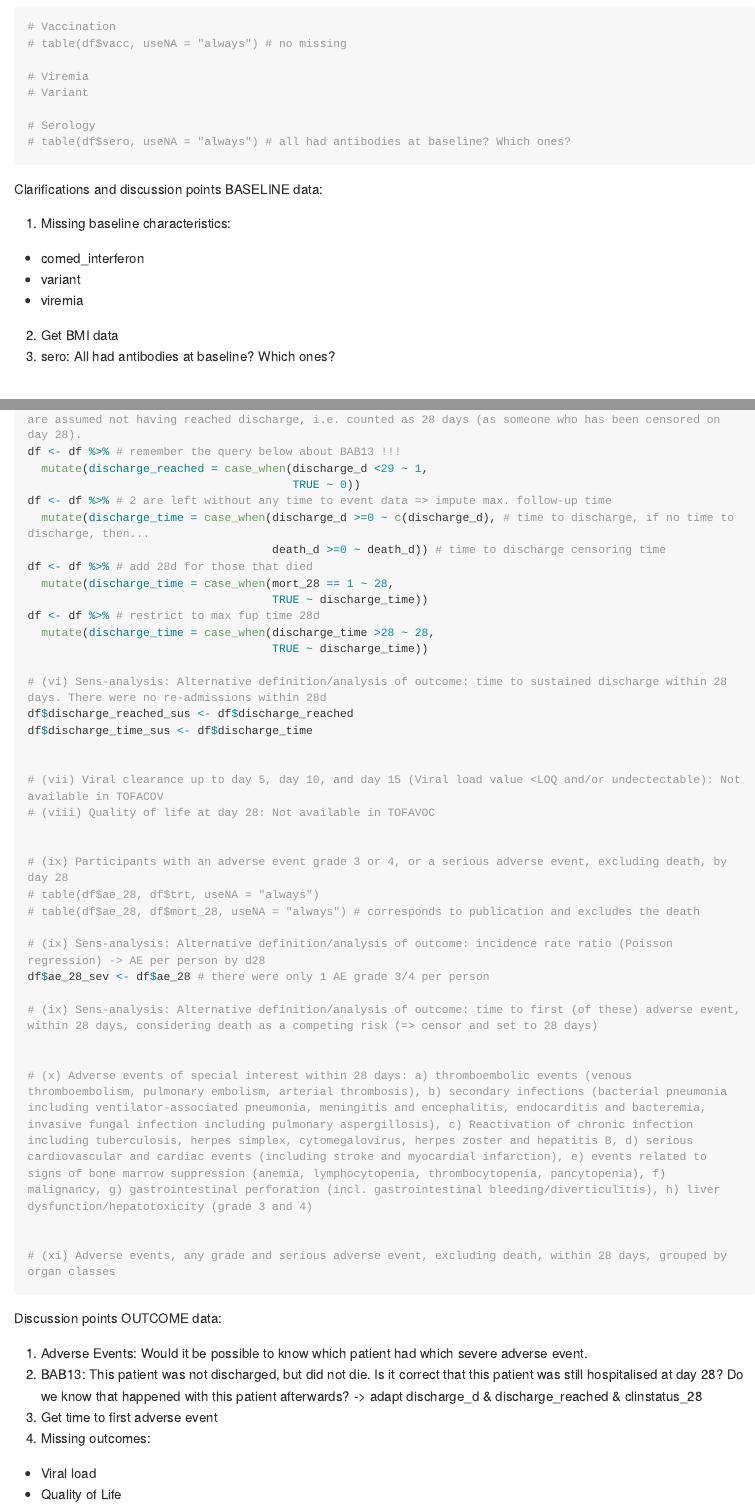
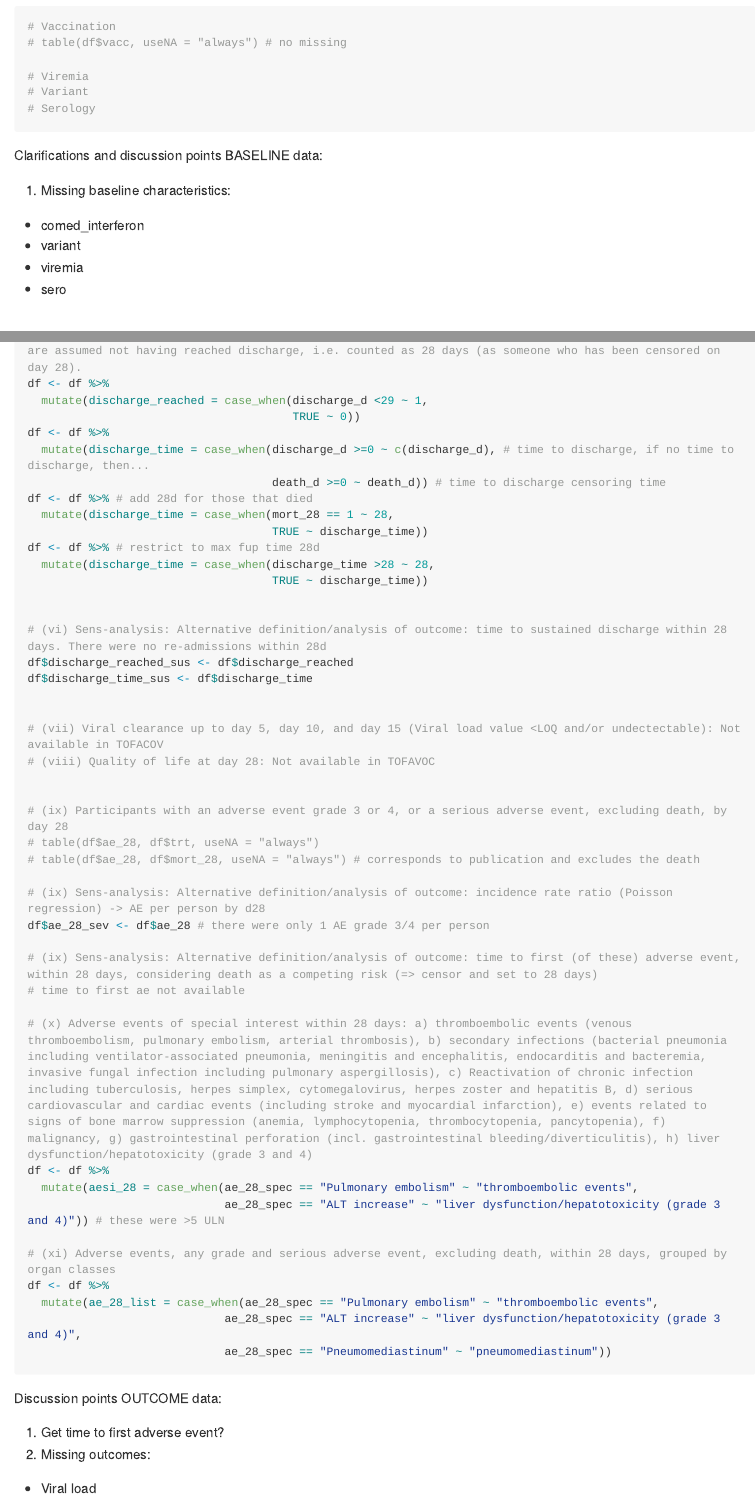
Before and after one commit to alainamstutz/JAKi-IPDMA, an R Markdown document (tofacov.Rmd): the page in a window 1100 px wide, from 3670 px down before the commit and from 3500 px down after it, so that both start at the same text, and a second part further down, joined at a grey line. The pictures show the output file tofacov.md that the author committed with the source, drawn offline in the style of GitHub; long lines of code are wrapped.

Commit message:
tofacov: corrected file from AF

````diff
--- a/tofacov.Rmd
+++ b/tofacov.Rmd
@@ -112,9 +110,7 @@ df %>%
 
 # Viremia
 # Variant
-
 # Serology
-# table(df$sero, useNA = "always") # all had antibodies at baseline? Which ones?
 
 ```
 Clarifications and discussion points BASELINE data:
@@ -122,8 +118,7 @@ Clarifications and discussion points BASELINE data:
 - comed_interferon
 - variant
 - viremia
-2) Get BMI data
-3) sero: All had antibodies at baseline? Which ones?
+- sero
 
 # Endpoints
 ```{r echo=TRUE}
@@ -169,10 +164,10 @@ df$clinstatus_28 <- factor(df$clinstatus_28, levels = 1:6) ## 1 missing, see que
 
 
 # (vi) Time to discharge or reaching discharge criteria up to day 28 // Patients who died prior to day 28 are assumed not having reached discharge, i.e. counted as 28 days (as someone who has been censored on day 28).
-df <- df %>% # remember the query below about BAB13 !!!
+df <- df %>%
   mutate(discharge_reached = case_when(discharge_d <29 ~ 1,
                                        TRUE ~ 0))
-df <- df %>% # 2 are left without any time to event data => impute max. follow-up time
+df <- df %>%
   mutate(discharge_time = case_when(discharge_d >=0 ~ c(discharge_d), # time to discharge, if no time to discharge, then...
                                     death_d >=0 ~ death_d)) # time to discharge censoring time
 df <- df %>% # add 28d for those that died
@@ -199,18 +195,22 @@ df$discharge_time_sus <- df$discharge_time
 df$ae_28_sev <- df$ae_28 # there were only 1 AE grade 3/4 per person
 
 # (ix) Sens-analysis: Alternative definition/analysis of outcome: time to first (of these) adverse event, within 28 days, considering death as a competing risk (=> censor and set to 28 days)
-
+# time to first ae not available
 
 # (x) Adverse events of special interest within 28 days: a) thromboembolic events (venous thromboembolism, pulmonary embolism, arterial thrombosis), b) secondary infections (bacterial pneumonia including ventilator-associated pneumonia, meningitis and encephalitis, endocarditis and bacteremia, invasive fungal infection including pulmonary aspergillosis), c) Reactivation of chronic infection including tuberculosis, herpes simplex, cytomegalovirus, herpes zoster and hepatitis B, d) serious cardiovascular and cardiac events (including stroke and myocardial infarction), e) events related to signs of bone marrow suppression (anemia, lymphocytopenia, thrombocytopenia, pancytopenia), f) malignancy, g) gastrointestinal perforation (incl. gastrointestinal bleeding/diverticulitis), h) liver dysfunction/hepatotoxicity (grade 3 and 4)
-
+df <- df %>%
+  mutate(aesi_28 = case_when(ae_28_spec == "Pulmonary embolism" ~ "thromboembolic events",
+                             ae_28_spec == "ALT increase" ~ "liver dysfunction/hepatotoxicity (grade 3 and 4)")) # these were >5 ULN
 
 # (xi) Adverse events, any grade and serious adverse event, excluding death, within 28 days, grouped by organ classes
+df <- df %>%
+  mutate(ae_28_list = case_when(ae_28_spec == "Pulmonary embolism" ~ "thromboembolic events",
+                             ae_28_spec == "ALT increase" ~ "liver dysfunction/hepatotoxicity (grade 3 and 4)",
+                             ae_28_spec == "Pneumomediastinum" ~ "pneumomediastinum"))
 
 ```
 Discussion points OUTCOME data:
-1) Adverse Events: Would it be possible to know which patient had which severe adverse event.
-2) BAB13: This patient was not discharged, but did not die. Is it correct that this patient was still hospitalised at day 28? Do we know that happened with this patient afterwards? -> adapt discharge_d & discharge_reached & clinstatus_28
-3) Get time to first adverse event
-4) Missing outcomes:
+1) Get time to first adverse event?
+2) Missing outcomes:
 - Viral load
 - Quality of Life
````
Also changed, not shown: tofacov.md, tofacov.Rmd (5 more changed lines).
